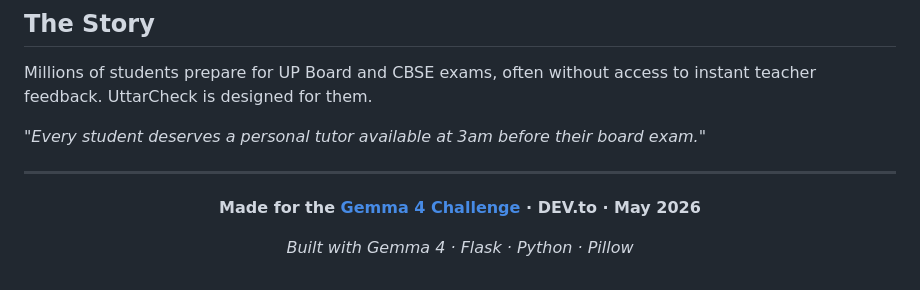
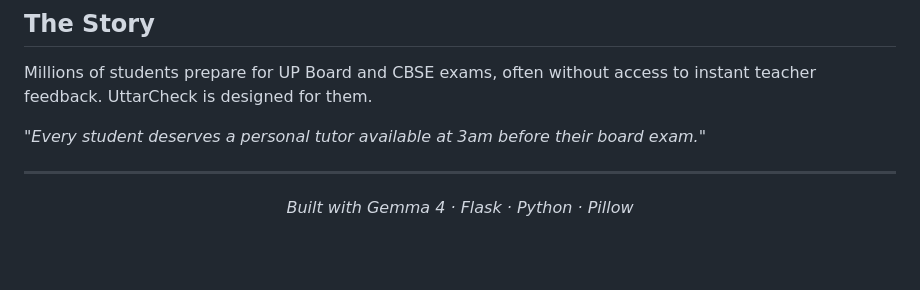
Before and after one commit to s17anushka/UttarCheck, a Markdown page: README.md, the part around the change. Drawn GitHub-style; blank space fills up the shorter version.

```diff
--- a/README.md
+++ b/README.md
@@ -359,8 +359,6 @@ Single server → Docker + Gunicorn + Nginx
 
 <div align="center">
 
-**Made for the [Gemma 4 Challenge](https://dev.to/challenges/gemma) · DEV.to · May 2026**
-
 *Built with Gemma 4 · Flask · Python · Pillow*
 
 </div>
```
